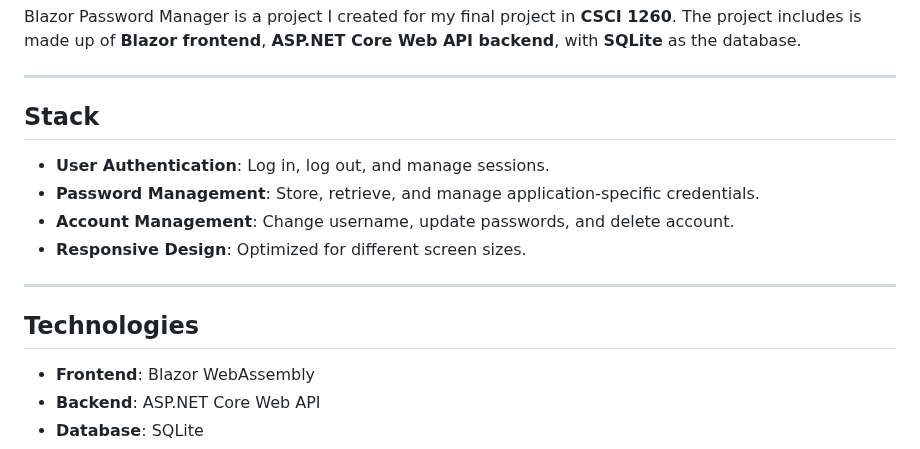
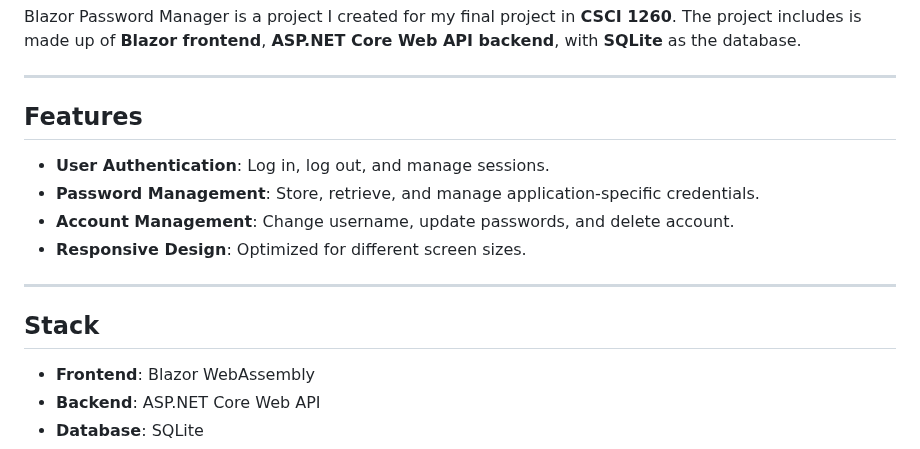
Before and after one commit to Yetalon/finalproject, a Markdown page: README.md, the part around the change. GitHub-like rendering.

```diff
--- a/README.md
+++ b/README.md
@@ -20,7 +20,7 @@ Blazor Password Manager is a project I created for my final project in **CSCI 12
 
 ---
 
-## Stack
+## Features
 
 - **User Authentication**: Log in, log out, and manage sessions.
 - **Password Management**: Store, retrieve, and manage application-specific credentials.
@@ -29,7 +29,7 @@ Blazor Password Manager is a project I created for my final project in **CSCI 12
 
 ---
 
-## Technologies
+## Stack
 
 - **Frontend**: Blazor WebAssembly
 - **Backend**: ASP.NET Core Web API
```
